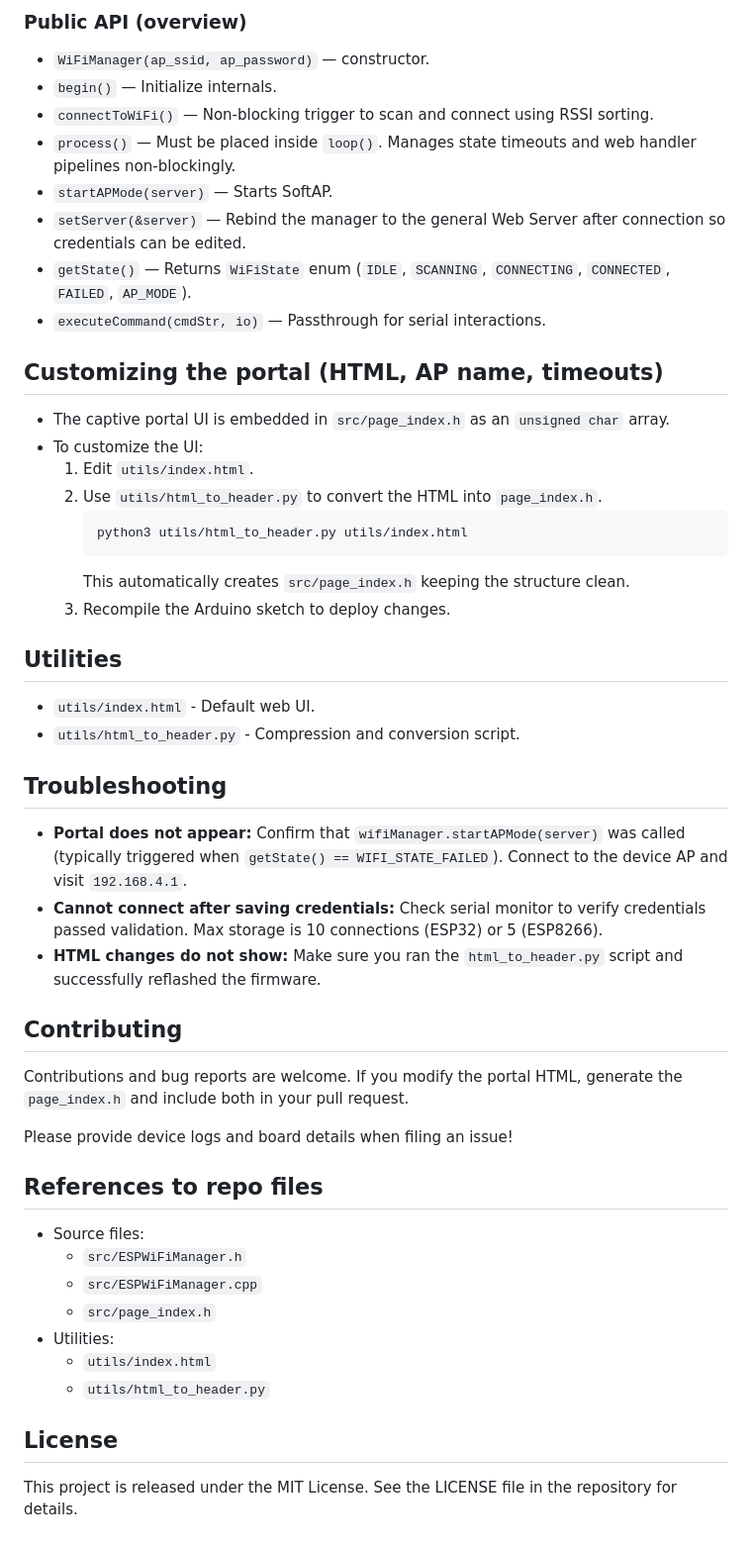
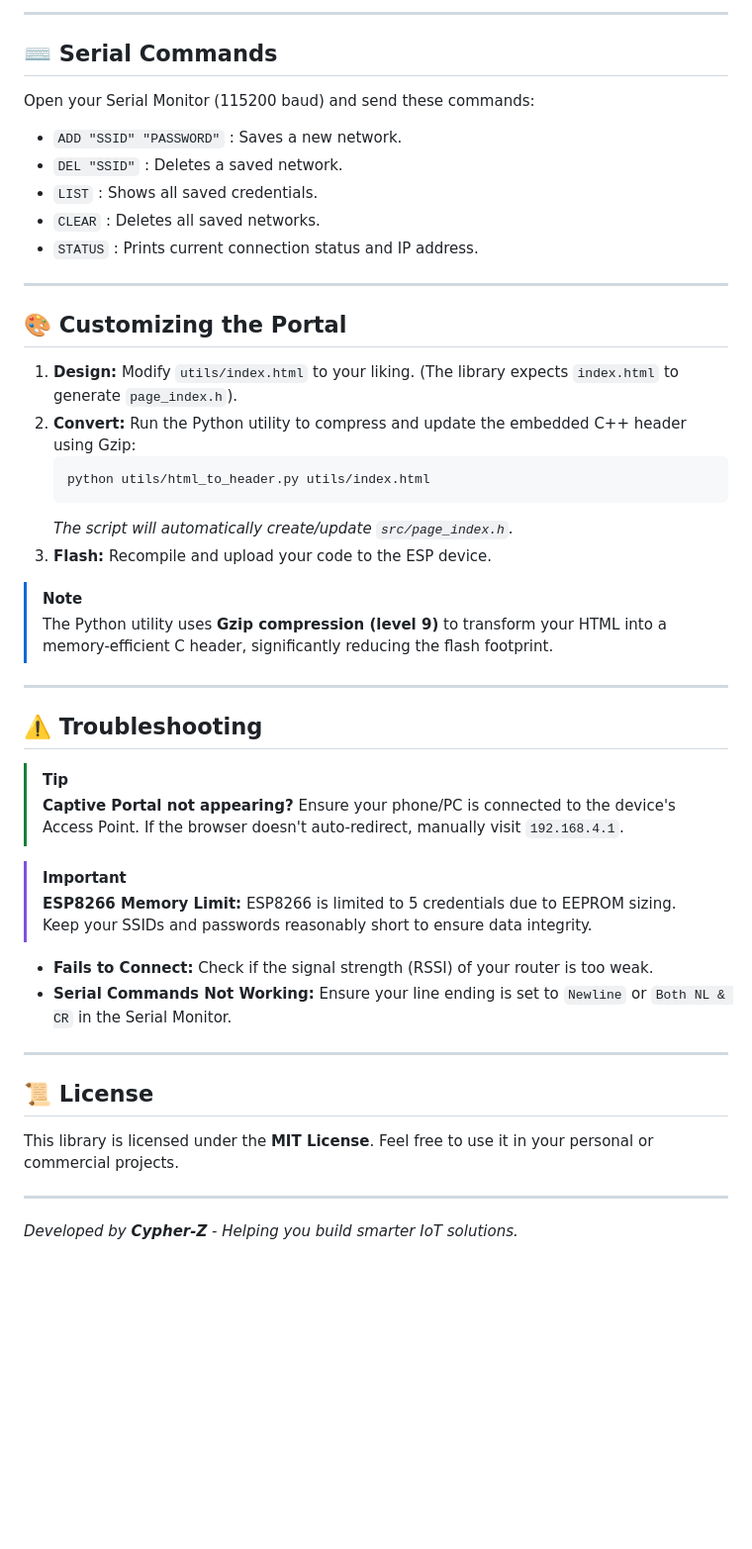
Before and after one commit to nazmuzChakib/ESPWiFiManager, a Markdown page: README.md, the part around one of its changes. Shown at 99% size. GitHub-like rendering; blank space fills up the shorter version.

````diff
--- a/README.md
+++ b/README.md
@@ -149,47 +132,50 @@ void loop() {
 
-### Public API (overview)
-- `WiFiManager(ap_ssid, ap_password)` — constructor.
-- `begin()` — Initialize internals.
-- `connectToWiFi()` — Non-blocking trigger to scan and connect using RSSI sorting.
-- `process()` — Must be placed inside `loop()`. Manages state timeouts and web handler pipelines non-blockingly.
-- `startAPMode(server)` — Starts SoftAP.
-- `setServer(&server)` — Rebind the manager to the general Web Server after connection so credentials can be edited.
-- `getState()` — Returns `WiFiState` enum (`IDLE`, `SCANNING`, `CONNECTING`, `CONNECTED`, `FAILED`, `AP_MODE`).
-- `executeCommand(cmdStr, io)` — Passthrough for serial interactions.
+---
 
-## Customizing the portal (HTML, AP name, timeouts)
-- The captive portal UI is embedded in `src/page_index.h` as an `unsigned char` array.
-- To customize the UI:
-  1. Edit `utils/index.html`.
-  2. Use `utils/html_to_header.py` to convert the HTML into `page_index.h`.
-     ```bash
-     python3 utils/html_to_header.py utils/index.html
-     ```
-     This automatically creates `src/page_index.h` keeping the structure clean.
-  3. Recompile the Arduino sketch to deploy changes.
+## ⌨️ Serial Commands
 
-## Utilities
-- `utils/index.html` - Default web UI.
-- `utils/html_to_header.py` - Compression and conversion script.
+Open your Serial Monitor (115200 baud) and send these commands:
 
-## Troubleshooting
-- **Portal does not appear:** Confirm that `wifiManager.startAPMode(server)` was called (typically triggered when `getState() == WIFI_STATE_FAILED`). Connect to the device AP and visit `192.168.4.1`.
-- **Cannot connect after saving credentials:** Check serial monitor to verify credentials passed validation. Max storage is 10 connections (ESP32) or 5 (ESP8266).
-- **HTML changes do not show:** Make sure you ran the `html_to_header.py` script and successfully reflashed the firmware.
+- `ADD "SSID" "PASSWORD"` : Saves a new network.
+- `DEL "SSID"` : Deletes a saved network.
+- `LIST` : Shows all saved credentials.
+- `CLEAR` : Deletes all saved networks.
+- `STATUS` : Prints current connection status and IP address.
 
-## Contributing
-Contributions and bug reports are welcome. If you modify the portal HTML, generate the `page_index.h` and include both in your pull request.
+---
 
-Please provide device logs and board details when filing an issue!
+## 🎨 Customizing the Portal
 
-## References to repo files
-- Source files:
-  - `src/ESPWiFiManager.h`
-  - `src/ESPWiFiManager.cpp`
-  - `src/page_index.h`
-- Utilities:
-  - `utils/index.html`
-  - `utils/html_to_header.py`
+1. **Design:** Modify `utils/index.html` to your liking. (The library expects `index.html` to generate `page_index.h`).
+2. **Convert:** Run the Python utility to compress and update the embedded C++ header using Gzip:
+   ```bash
+   python utils/html_to_header.py utils/index.html
+   ```
+   *The script will automatically create/update `src/page_index.h`.*
+3. **Flash:** Recompile and upload your code to the ESP device.
 
-## License
-This project is released under the MIT License. See the LICENSE file in the repository for details.
+> [!NOTE]
+> The Python utility uses **Gzip compression (level 9)** to transform your HTML into a memory-efficient C header, significantly reducing the flash footprint.
+
+---
+
+## ⚠️ Troubleshooting
+
+> [!TIP]
+> **Captive Portal not appearing?**
+> Ensure your phone/PC is connected to the device's Access Point. If the browser doesn't auto-redirect, manually visit `192.168.4.1`.
+
+> [!IMPORTANT]
+> **ESP8266 Memory Limit:**
+> ESP8266 is limited to 5 credentials due to EEPROM sizing. Keep your SSIDs and passwords reasonably short to ensure data integrity.
+
+- **Fails to Connect:** Check if the signal strength (RSSI) of your router is too weak.
+- **Serial Commands Not Working:** Ensure your line ending is set to `Newline` or `Both NL & CR` in the Serial Monitor.
+
+---
+
+## 📜 License
+This library is licensed under the **MIT License**. Feel free to use it in your personal or commercial projects.
+
+---
+*Developed by **Cypher-Z** - Helping you build smarter IoT solutions.*
````
Also changed, not shown: other parts of README.md (+87 -104 lines).
